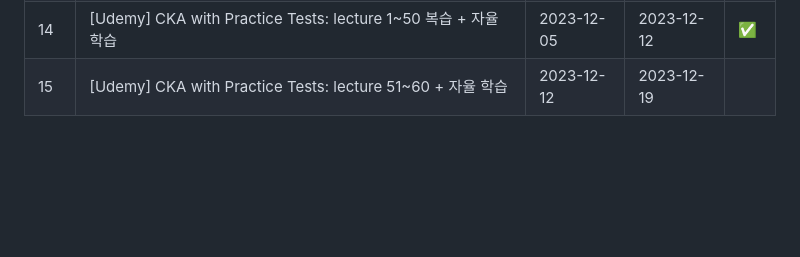
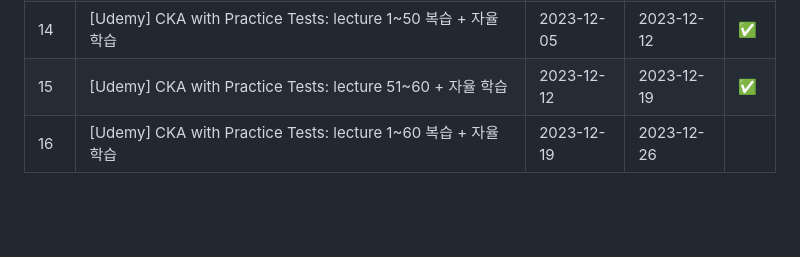
Before and after one commit to heewon00/MLInfraStudy, a Markdown page: README.md, the part around the change. GitHub-like rendering; blank space fills up the shorter version.

```diff
--- a/README.md
+++ b/README.md
@@ -53,7 +53,8 @@
 |12|[Udemy] CKA with Practice Tests: lecture 1~29|2023-11-14|2023-11-29|✅|
 |13|[Udemy] CKA with Practice Tests: lecture 30~50|2023-11-29|2023-12-05|✅|
 |14|[Udemy] CKA with Practice Tests: lecture 1~50 복습 + 자율 학습|2023-12-05|2023-12-12|✅|
-|15|[Udemy] CKA with Practice Tests: lecture 51~60 + 자율 학습|2023-12-12|2023-12-19||
+|15|[Udemy] CKA with Practice Tests: lecture 51~60 + 자율 학습|2023-12-12|2023-12-19|✅|
+|16|[Udemy] CKA with Practice Tests: lecture 1~60 복습 + 자율 학습|2023-12-19|2023-12-26||
 
 <br>
 <br>
```
